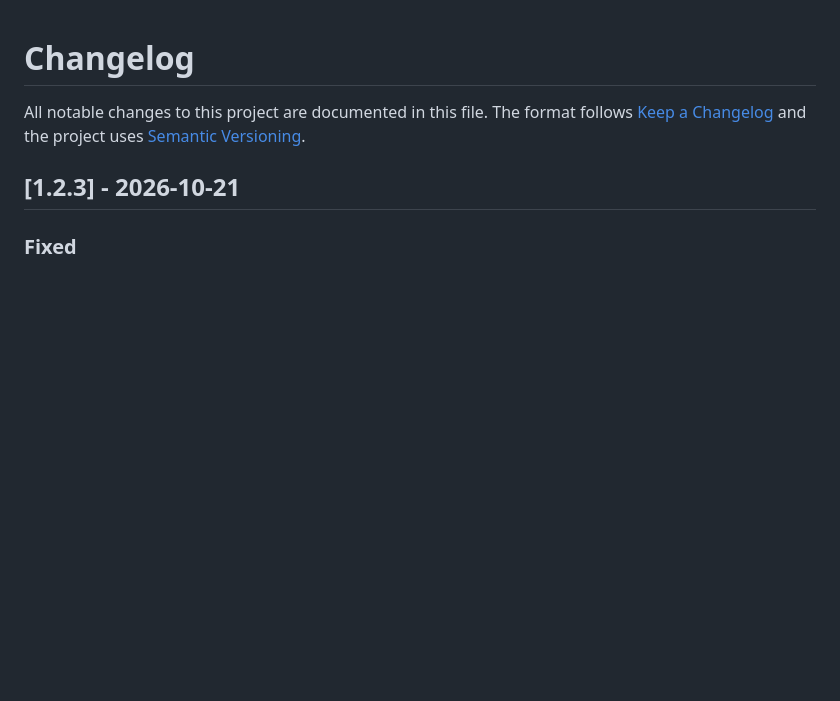
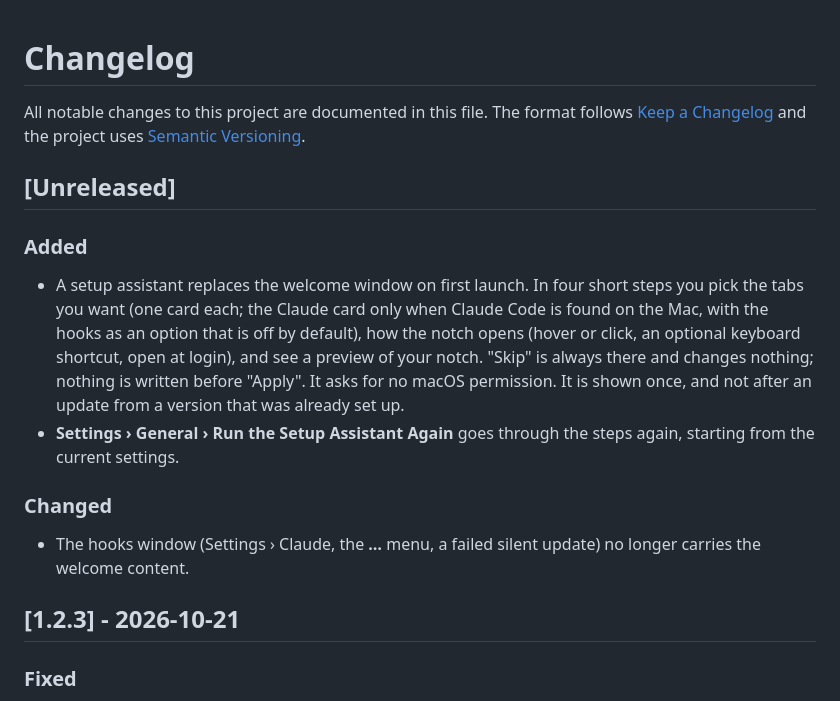
Before and after one commit to Slybald/claude-notch, a Markdown page: CHANGELOG.md, the part around the change. Rendered like a GitHub page; blank space fills up the shorter version.

```diff
--- a/CHANGELOG.md
+++ b/CHANGELOG.md
@@ -3,6 +3,23 @@
 All notable changes to this project are documented in this file.
 The format follows [Keep a Changelog](https://keepachangelog.com/en/1.1.0/) and the project uses
 [Semantic Versioning](https://semver.org/).
+
+## [Unreleased]
+
+### Added
+
+- A setup assistant replaces the welcome window on first launch. In four short steps you pick the tabs you want
+  (one card each; the Claude card only when Claude Code is found on the Mac, with the hooks as an option that is
+  off by default), how the notch opens (hover or click, an optional keyboard shortcut, open at login), and see a
+  preview of your notch. "Skip" is always there and changes nothing; nothing is written before "Apply". It asks
+  for no macOS permission. It is shown once, and not after an update from a version that was already set up.
+- **Settings › General › Run the Setup Assistant Again** goes through the steps again, starting from the current
+  settings.
+
+### Changed
+
+- The hooks window (Settings › Claude, the **…** menu, a failed silent update) no longer carries the welcome
+  content.
 
 ## [1.2.3] - 2026-10-21
 
```
Also changed, not shown: README.md (+37 -12 lines), docs/ARCHITECTURE.md (+16 -7 lines).
